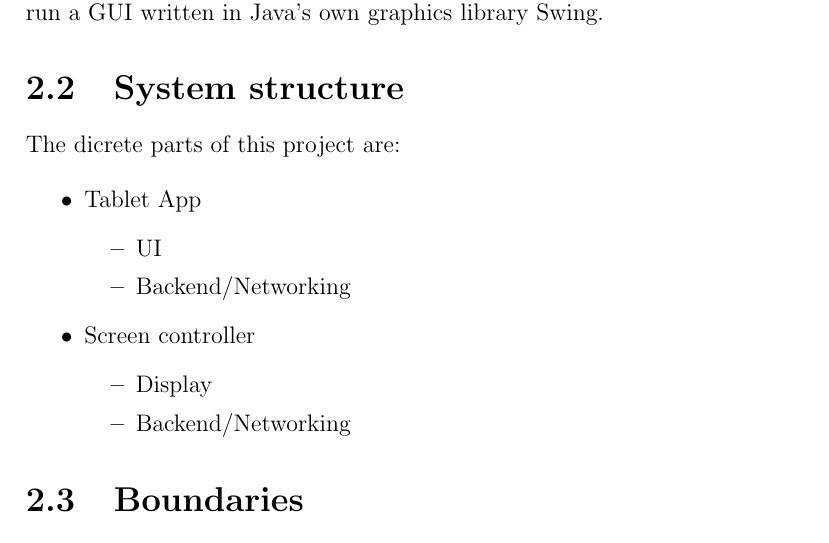
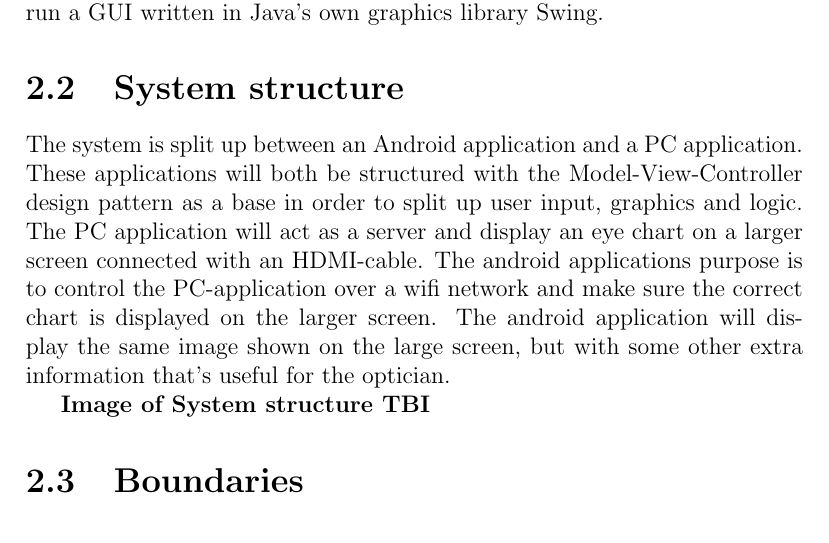
Before and after one commit to xscanpix/ProjectOftalmiatrik, a LaTeX document (Project/Report/utkast till utkast till rapport.tex): part of page 6 of 8, cut so that both start at the same text. Compiled offline with pdfLaTeX.

Commit message:
Changed System structure

```diff
--- a/Project/Report/utkast till utkast till rapport.tex
+++ b/Project/Report/utkast till utkast till rapport.tex
@@ -147,20 +147,24 @@ To complete this project we will be using Android Studio to develop the app, wri
 
 \section{System structure}
 
-The dicrete parts of this project are:
+The system is split up between an Android application and a PC application. These applications will both be structured with the Model-View-Controller design pattern as a base in order to split up user input, graphics and logic. The PC application will act as a server and display an eye chart on a larger screen connected with an HDMI-cable. The android applications purpose is to control the PC-application over a wifi network and make sure the correct chart is displayed on the larger screen. The android application will display the same image shown on the large screen, but with some other extra information that's useful for the optician.
 
-\begin{itemize}
-	\item Tablet App
-	\begin{itemize}
-		\item UI
-		\item Backend/Networking
-	\end{itemize}
-	\item Screen controller
-	\begin{itemize}
-		\item Display
-		\item Backend/Networking
-	\end{itemize}
-\end{itemize}
+\textbf{Image of System structure TBI}
+
+%The dicrete parts of this project are:
+
+%\begin{itemize}
+%	\item Android application
+%	\begin{itemize}
+%		\item User Interface
+%		\item Backend/Network
+%	\end{itemize}
+%	\item Screen controller
+%	\begin{itemize}
+%		\item Display
+%		\item Backend/Networking
+%	\end{itemize}
+%\end{itemize}
 
 \section{Boundaries}
 %%%%%%%%%%%%%%%%%%%%%%%%Avgränsningar:
```
Also changed, not shown: Project/Report/utkast till utkast till rapport.pdf.
